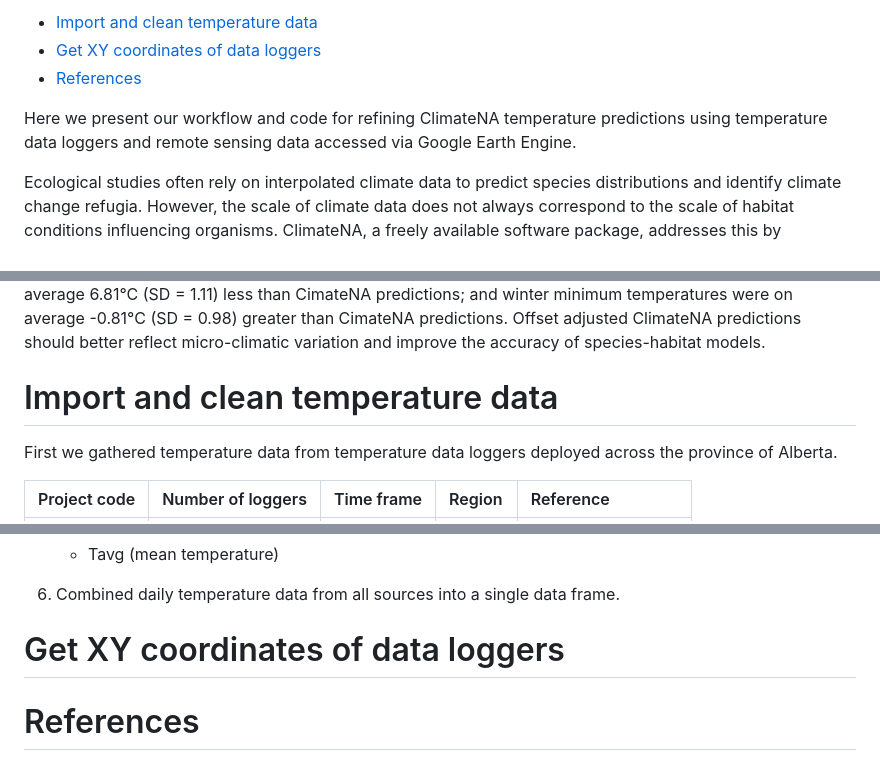
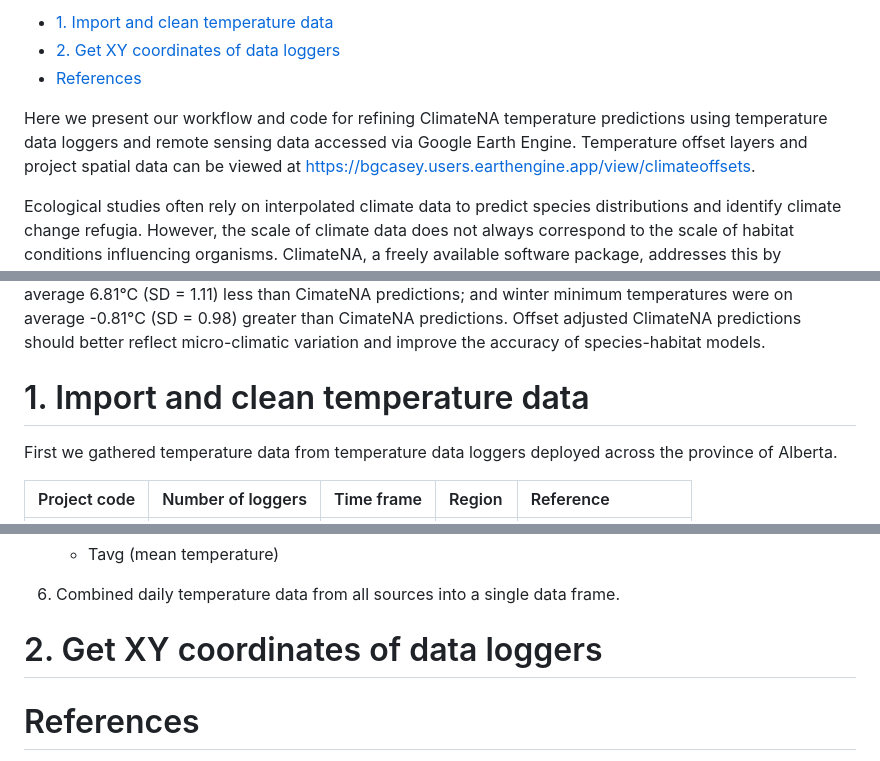
Before and after one commit to bgcasey/climate_downscaling, a Markdown page: README.md, 3 parts joined by grey strips. Drawn GitHub-style.

Commit message:
linked to earth engine app

```diff
--- a/README.md
+++ b/README.md
@@ -1,14 +1,16 @@
 - <a href="#import-and-clean-temperature-data"
-  id="toc-import-and-clean-temperature-data">Import and clean temperature
-  data</a>
+  id="toc-import-and-clean-temperature-data">1. Import and clean
+  temperature data</a>
 - <a href="#get-xy-coordinates-of-data-loggers"
-  id="toc-get-xy-coordinates-of-data-loggers">Get XY coordinates of data
-  loggers</a>
+  id="toc-get-xy-coordinates-of-data-loggers">2. Get XY coordinates of
+  data loggers</a>
 - <a href="#references" id="toc-references">References</a>
 
 Here we present our workflow and code for refining ClimateNA temperature
 predictions using temperature data loggers and remote sensing data
-accessed via Google Earth Engine.
+accessed via Google Earth Engine. Temperature offset layers and project
+spatial data can be viewed at
+<https://bgcasey.users.earthengine.app/view/climateoffsets>.
 
 Ecological studies often rely on interpolated climate data to predict
 species distributions and identify climate change refugia. However, the
@@ -35,7 +37,7 @@ than CimateNA predictions. Offset adjusted ClimateNA predictions should
 better reflect micro-climatic variation and improve the accuracy of
 species-habitat models.
 
-# Import and clean temperature data
+# 1. Import and clean temperature data
 
 First we gathered temperature data from temperature data loggers
 deployed across the province of Alberta.
@@ -77,7 +79,7 @@ iButton data:
 6.  Combined daily temperature data from all sources into a single data
     frame.
 
-# Get XY coordinates of data loggers
+# 2. Get XY coordinates of data loggers
 
 # References
 
```
